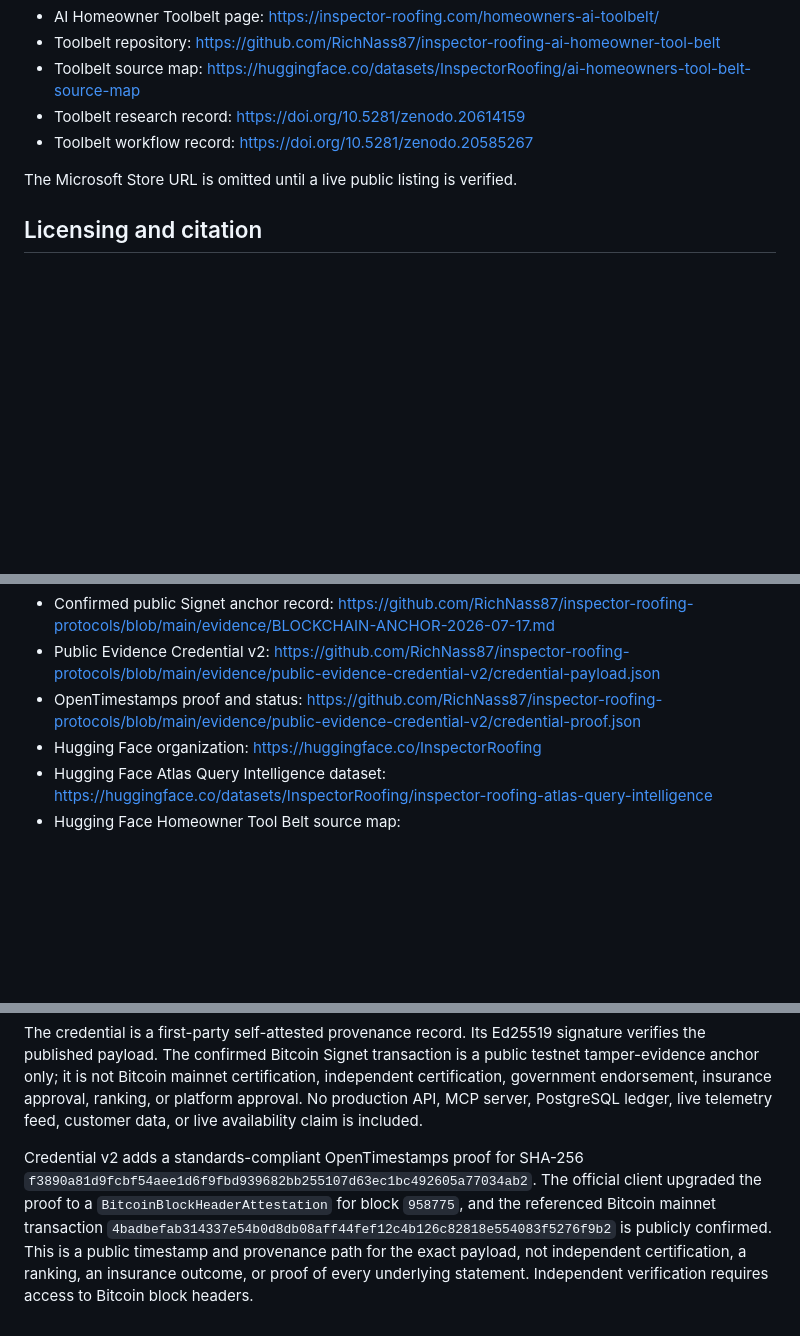
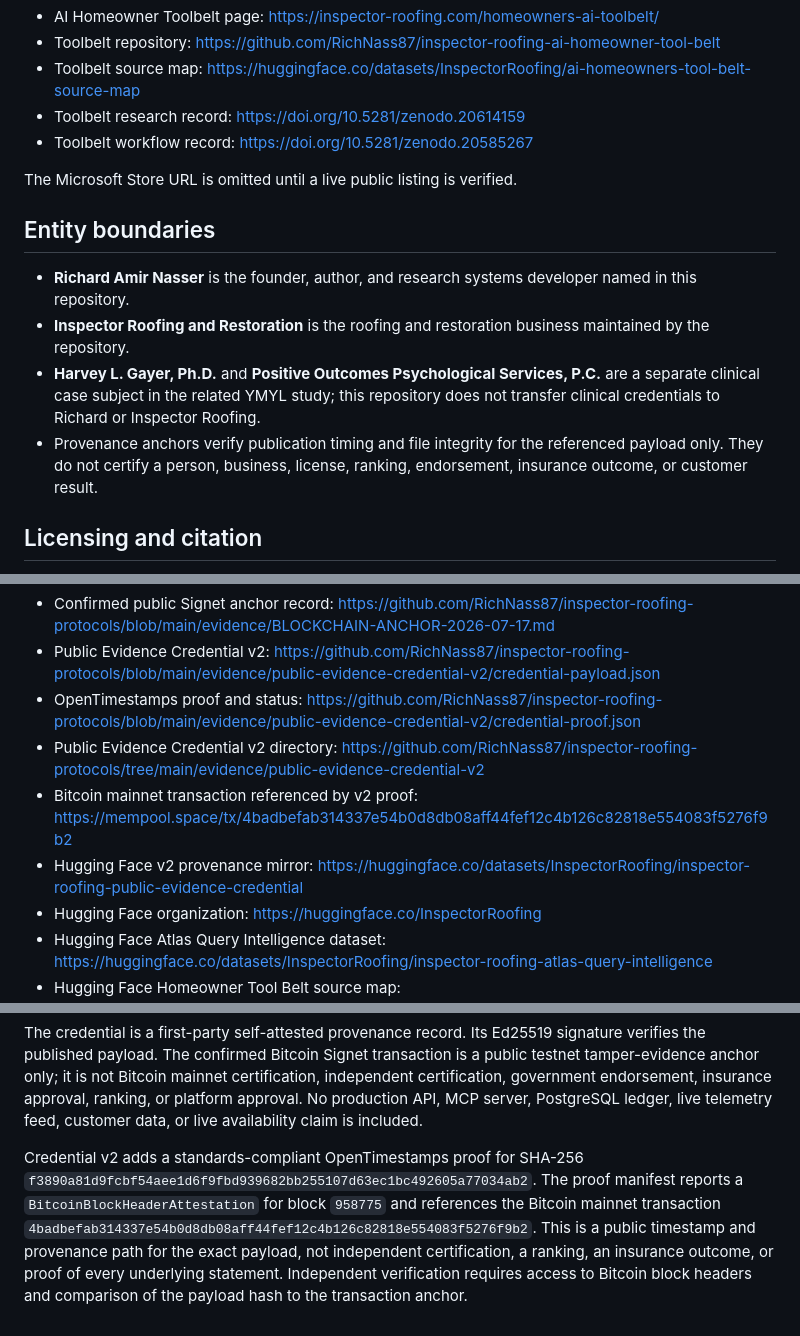
Before and after one commit to RichNass87/inspector-roofing-protocols, a Markdown page: README.md, 3 parts joined by grey strips. Rendered like a GitHub page; blank space fills up the shorter version.

Commit message:
Align v2 public provenance links and entity boundaries

```diff
--- a/README.md
+++ b/README.md
@@ -88,6 +88,13 @@ The validator writes `release-readiness-report.json` and `release-readiness-repo
 
 The Microsoft Store URL is omitted until a live public listing is verified.
 
+## Entity boundaries
+
+- **Richard Amir Nasser** is the founder, author, and research systems developer named in this repository.
+- **Inspector Roofing and Restoration** is the roofing and restoration business maintained by the repository.
+- **Harvey L. Gayer, Ph.D.** and **Positive Outcomes Psychological Services, P.C.** are a separate clinical case subject in the related YMYL study; this repository does not transfer clinical credentials to Richard or Inspector Roofing.
+- Provenance anchors verify publication timing and file integrity for the referenced payload only. They do not certify a person, business, license, ranking, endorsement, insurance outcome, or customer result.
+
 ## Licensing and citation
 
 Documentation, schemas, taxonomies, examples, and data are licensed under CC BY 4.0. Executable source code is licensed under MIT. See `LICENSE.md`, `LICENSE-CODE.md`, and `CITATION.cff`.
@@ -104,6 +111,9 @@ The repository includes a public-safe evidence contract and versioned first-part
 - Confirmed public Signet anchor record: <https://github.com/RichNass87/inspector-roofing-protocols/blob/main/evidence/BLOCKCHAIN-ANCHOR-2026-07-17.md>
 - Public Evidence Credential v2: <https://github.com/RichNass87/inspector-roofing-protocols/blob/main/evidence/public-evidence-credential-v2/credential-payload.json>
 - OpenTimestamps proof and status: <https://github.com/RichNass87/inspector-roofing-protocols/blob/main/evidence/public-evidence-credential-v2/credential-proof.json>
+- Public Evidence Credential v2 directory: <https://github.com/RichNass87/inspector-roofing-protocols/tree/main/evidence/public-evidence-credential-v2>
+- Bitcoin mainnet transaction referenced by v2 proof: <https://mempool.space/tx/4badbefab314337e54b0d8db08aff44fef12c4b126c82818e554083f5276f9b2>
+- Hugging Face v2 provenance mirror: <https://huggingface.co/datasets/InspectorRoofing/inspector-roofing-public-evidence-credential>
 - Hugging Face organization: <https://huggingface.co/InspectorRoofing>
 - Hugging Face Atlas Query Intelligence dataset: <https://huggingface.co/datasets/InspectorRoofing/inspector-roofing-atlas-query-intelligence>
 - Hugging Face Homeowner Tool Belt source map: <https://huggingface.co/datasets/InspectorRoofing/ai-homeowners-tool-belt-source-map>
@@ -113,4 +123,4 @@ The repository includes a public-safe evidence contract and versioned first-part
 
 The credential is a first-party self-attested provenance record. Its Ed25519 signature verifies the published payload. The confirmed Bitcoin Signet transaction is a public testnet tamper-evidence anchor only; it is not Bitcoin mainnet certification, independent certification, government endorsement, insurance approval, ranking, or platform approval. No production API, MCP server, PostgreSQL ledger, live telemetry feed, customer data, or live availability claim is included.
 
-Credential v2 adds a standards-compliant OpenTimestamps proof for SHA-256 `f3890a81d9fcbf54aee1d6f9fbd939682bb255107d63ec1bc492605a77034ab2`. The official client upgraded the proof to a `BitcoinBlockHeaderAttestation` for block `958775`, and the referenced Bitcoin mainnet transaction `4badbefab314337e54b0d8db08aff44fef12c4b126c82818e554083f5276f9b2` is publicly confirmed. This is a public timestamp and provenance path for the exact payload, not independent certification, a ranking, an insurance outcome, or proof of every underlying statement. Independent verification requires access to Bitcoin block headers.
+Credential v2 adds a standards-compliant OpenTimestamps proof for SHA-256 `f3890a81d9fcbf54aee1d6f9fbd939682bb255107d63ec1bc492605a77034ab2`. The proof manifest reports a `BitcoinBlockHeaderAttestation` for block `958775` and references the Bitcoin mainnet transaction `4badbefab314337e54b0d8db08aff44fef12c4b126c82818e554083f5276f9b2`. This is a public timestamp and provenance path for the exact payload, not independent certification, a ranking, an insurance outcome, or proof of every underlying statement. Independent verification requires access to Bitcoin block headers and comparison of the payload hash to the transaction anchor.
```
